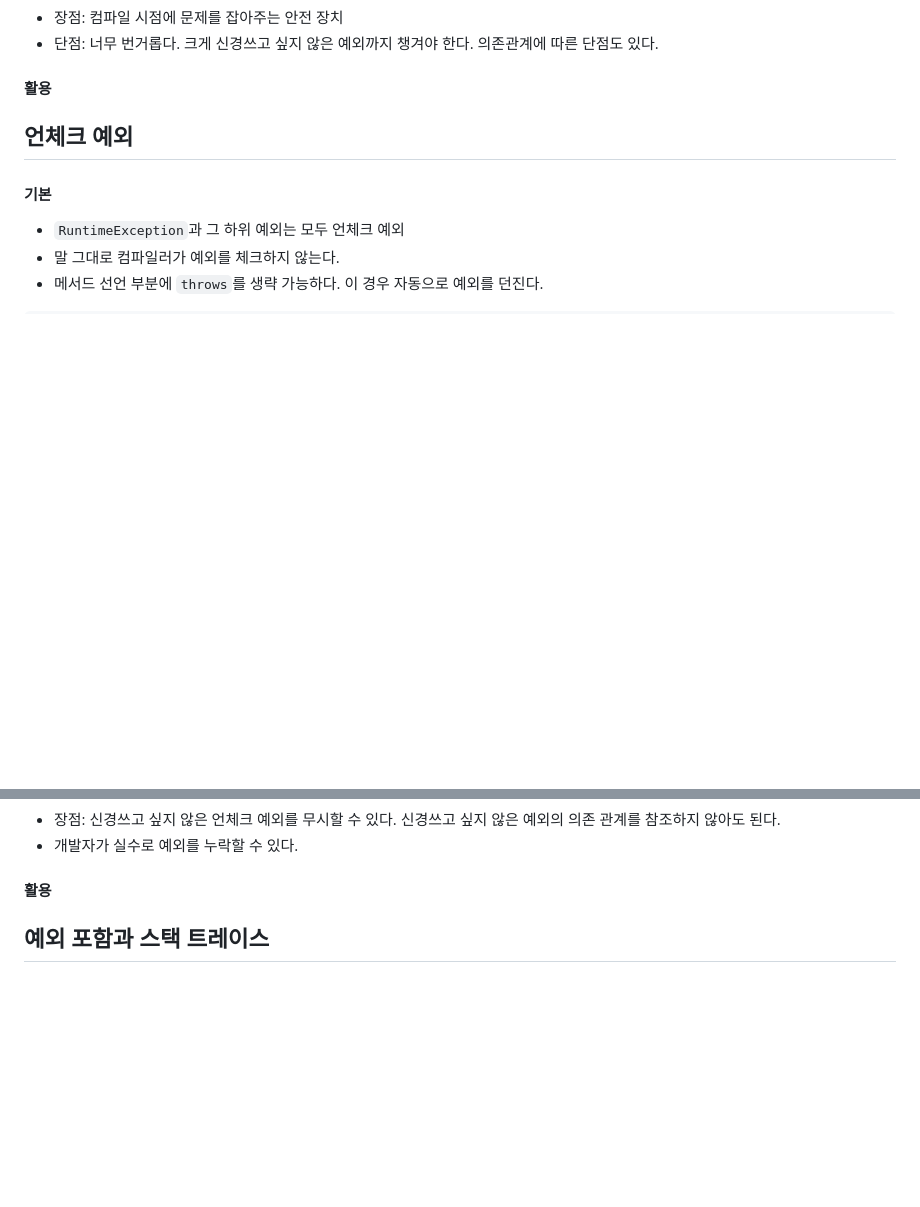
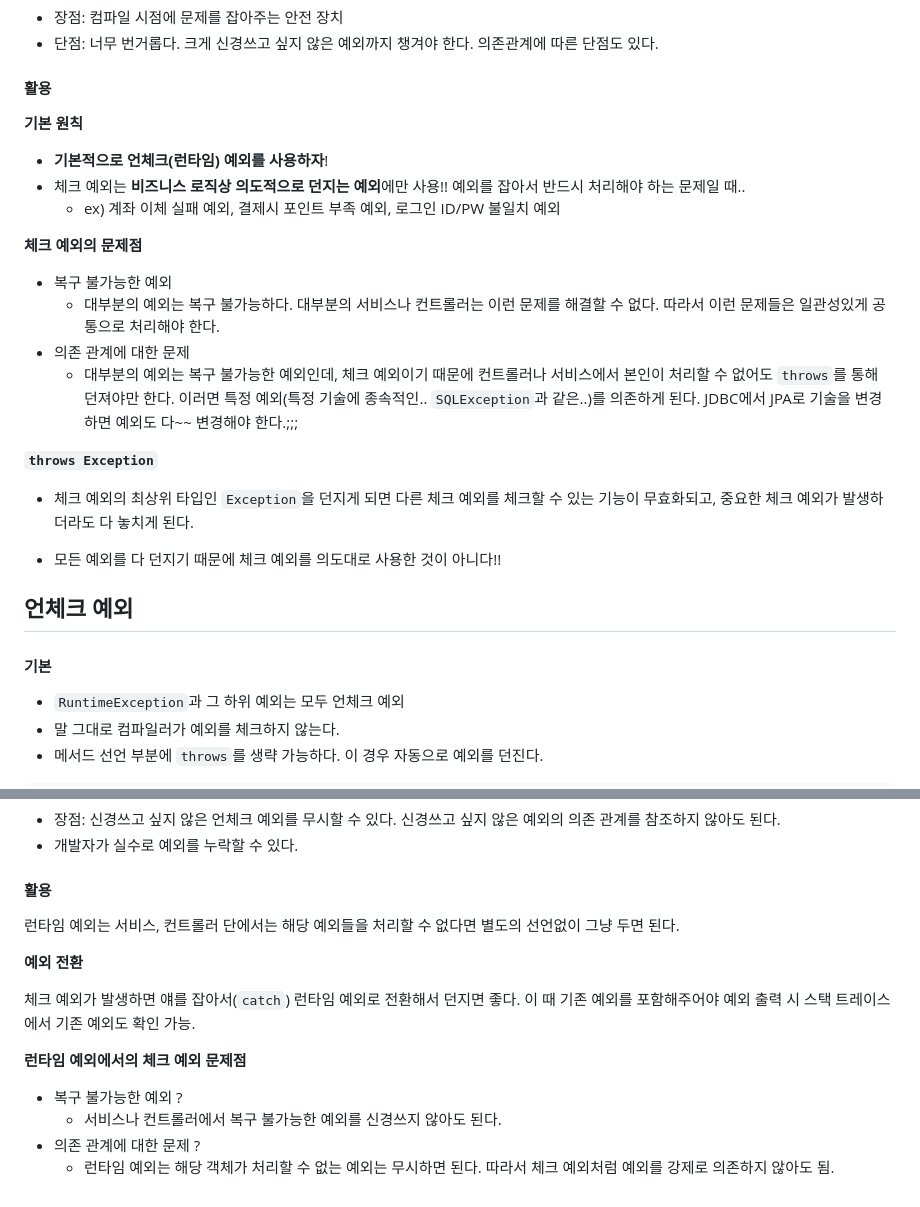
Before and after one commit to yoon1fe/TIL, a Markdown page: Spring/스프링DB1-데이터접근핵심원리/Sec05_자바예외.md, 2 parts joined by grey strips. GitHub-like rendering; blank space fills up the shorter version.

Commit message:
[스프링 DB 1편 - 데이터 접근 핵심 원리] Section 5
- 끝!

```diff
--- a/Spring/스프링DB1-데이터접근핵심원리/Sec05_자바예외.md
+++ b/Spring/스프링DB1-데이터접근핵심원리/Sec05_자바예외.md
@@ -125,9 +125,28 @@ public class CheckedTest {
 
 #### 활용
 
+**기본 원칙**
+
+- **기본적으로 언체크(런타임) 예외를 사용하자**!
+- 체크 예외는 **비즈니스 로직상 의도적으로 던지는 예외**에만 사용!! 예외를 잡아서 반드시 처리해야 하는 문제일 때..
+  - ex) 계좌 이체 실패 예외, 결제시 포인트 부족 예외, 로그인 ID/PW 불일치 예외
 
 
 
+**체크 예외의 문제점**
+
+- 복구 불가능한 예외
+  - 대부분의 예외는 복구 불가능하다. 대부분의 서비스나 컨트롤러는 이런 문제를 해결할 수 없다. 따라서 이런 문제들은 일관성있게 공통으로 처리해야 한다.
+- 의존 관계에 대한 문제
+  - 대부분의 예외는 복구 불가능한 예외인데, 체크 예외이기 때문에 컨트롤러나 서비스에서 본인이 처리할 수 없어도 `throws`를 통해 던져야만 한다. 이러면 특정 예외(특정 기술에 종속적인.. `SQLException`과 같은..)를 의존하게 된다. JDBC에서 JPA로 기술을 변경하면 예외도 다~~ 변경해야 한다.;;;
+
+
+
+**`throws Exception`**
+
+- 체크 예외의 최상위 타입인 `Exception`을 던지게 되면 다른 체크 예외를 체크할 수 있는 기능이 무효화되고, 중요한 체크 예외가 발생하더라도 다 놓치게 된다.
+
+- 모든 예외를 다 던지기 때문에 체크 예외를 의도대로 사용한 것이 아니다!!
 
 
 
@@ -208,8 +227,19 @@ public class UncheckedTest {
 
 #### 활용
 
+런타임 예외는 서비스, 컨트롤러 단에서는 해당 예외들을 처리할 수 없다면 별도의 선언없이 그냥 두면 된다.
 
 
 
+**예외 전환**
 
-## 예외 포함과 스택 트레이스
+체크 예외가 발생하면 얘를 잡아서(`catch`) 런타임 예외로 전환해서 던지면 좋다. 이 때 기존 예외를 포함해주어야 예외 출력 시 스택 트레이스에서 기존 예외도 확인 가능.
+
+
+
+**런타임 예외에서의 체크 예외 문제점**
+
+- 복구 불가능한 예외 ?
+  - 서비스나 컨트롤러에서 복구 불가능한 예외를 신경쓰지 않아도 된다.
+- 의존 관계에 대한 문제 ?
+  - 런타임 예외는 해당 객체가 처리할 수 없는 예외는 무시하면 된다. 따라서 체크 예외처럼 예외를 강제로 의존하지 않아도 됨.
```
